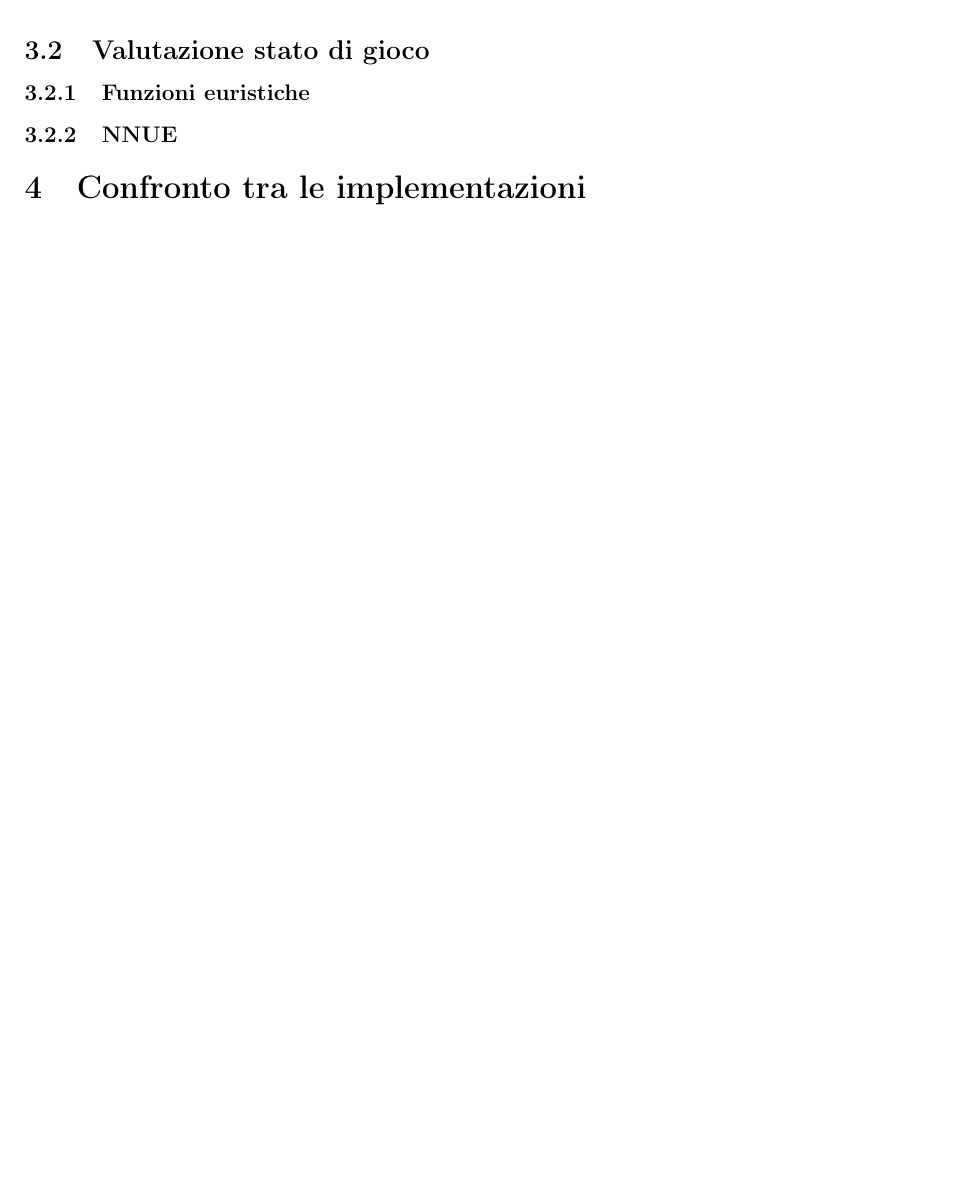
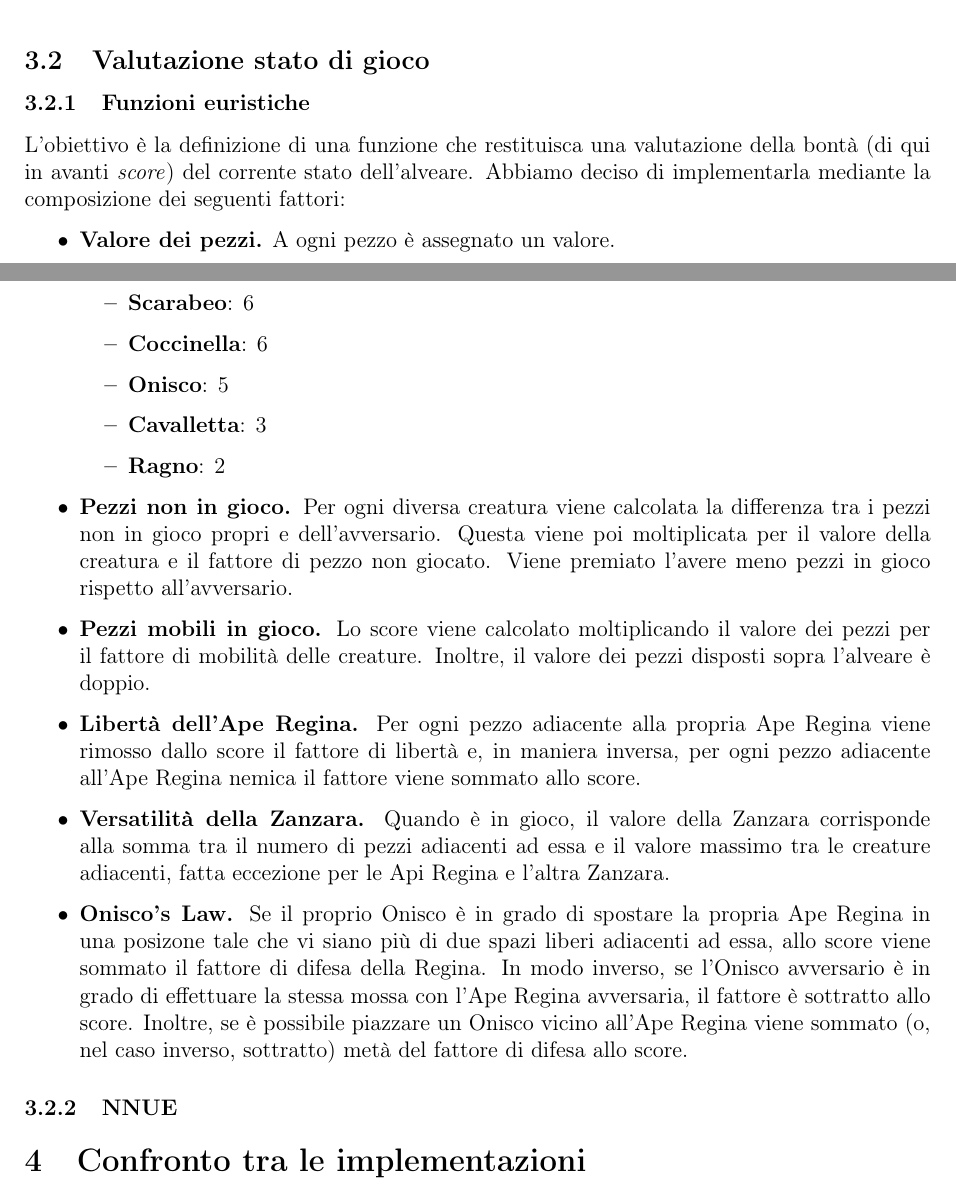
Before and after one commit to andrea-sq/hAIve, a LaTeX document (hAIve-report/hAIve-report.tex): part of page 9 of 10 before the commit and two parts of pages 9 and 10 of 11 after it, the two joined at a grey line, cut so that both start at the same text, the shorter picture padded with empty space. Compiled offline with pdfLaTeX.

Commit message:
feat: added Funzioni euristiche

```diff
--- a/hAIve-report/hAIve-report.tex
+++ b/hAIve-report/hAIve-report.tex
@@ -313,3 +313,7 @@ function MTDF(root, f, d) is
 
 	\subsubsection{Funzioni euristiche}
 
+	L'obiettivo è la definizione di una funzione che restituisca una valutazione della bontà (di qui in avanti \textit{score}) del corrente stato dell'alveare. Abbiamo deciso di implementarla mediante la composizione dei seguenti fattori:
+	\begin{itemize}
+		\item \textbf{Valore dei pezzi.} A ogni pezzo è assegnato un valore.
+		\begin{itemize}
@@ -316,3 +323,19 @@ function MTDF(root, f, d) is
+			\item \textbf{Scarabeo}: 6
+			\item \textbf{Coccinella}: 6
+			\item \textbf{Onisco}: 5
+			\item \textbf{Cavalletta}: 3
+			\item \textbf{Ragno}: 2
+		\end{itemize}
+		\item \textbf{Pezzi non in gioco.} Per ogni diversa creatura viene calcolata la differenza tra i pezzi non in gioco propri e dell'avversario. Questa viene poi moltiplicata per il valore della creatura e il fattore di pezzo non giocato. Viene premiato l'avere meno pezzi in gioco rispetto all'avversario.
+		\item \textbf{Pezzi mobili in gioco.} Lo score viene calcolato moltiplicando il valore dei pezzi per il fattore di mobilità delle creature. Inoltre, il valore dei pezzi disposti sopra l'alveare è doppio.
+		\item \textbf{Libertà dell'Ape Regina.} Per ogni pezzo adiacente alla propria Ape Regina viene rimosso dallo score il fattore di libertà e, in maniera inversa, per ogni pezzo adiacente all'Ape Regina nemica il fattore viene sommato allo score.
+		\item \textbf{Versatilità della Zanzara.} Quando è in gioco, il valore della Zanzara corrisponde alla somma tra il numero di pezzi adiacenti ad essa e il valore massimo tra le creature adiacenti, fatta eccezione per le Api Regina e l'altra Zanzara.
+		\item \textbf{Onisco's Law.} Se il proprio Onisco è in grado di spostare la propria Ape Regina in una posizone tale che vi siano più di due spazi liberi adiacenti ad essa, allo score viene sommato il fattore di difesa della Regina.
+		In modo inverso, se l'Onisco avversario è in grado di effettuare la stessa mossa con l'Ape Regina avversaria, il fattore è sottratto allo score.
+		Inoltre, se è possibile piazzare un Onisco vicino all'Ape Regina viene sommato (o, nel caso inverso, sottratto) metà del fattore di difesa allo score.
+
+	\end{itemize}
+
 	\subsubsection{NNUE}
 
 	\section{Confronto tra le implementazioni}
```
Also changed, not shown: hAIve-report/mcts.pdf (added), hAIve-report/hAIve-report.tex (3 more changed lines).
